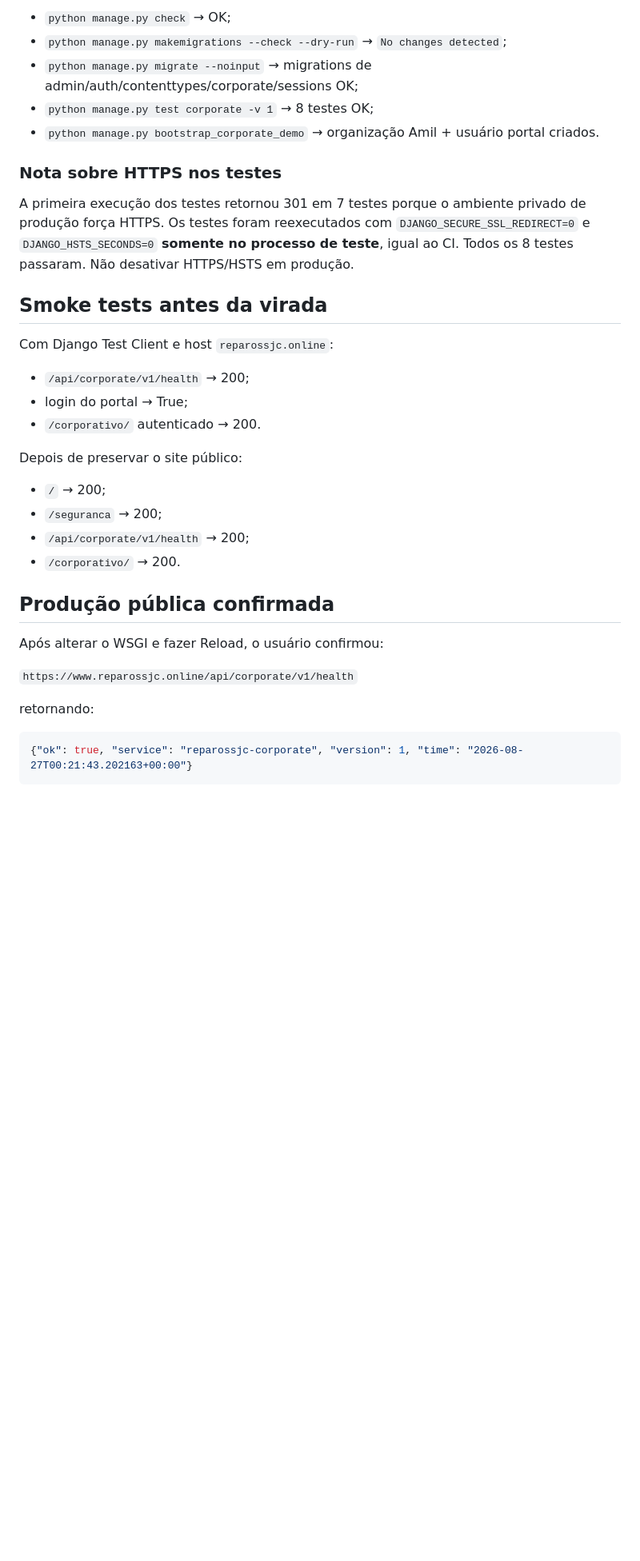
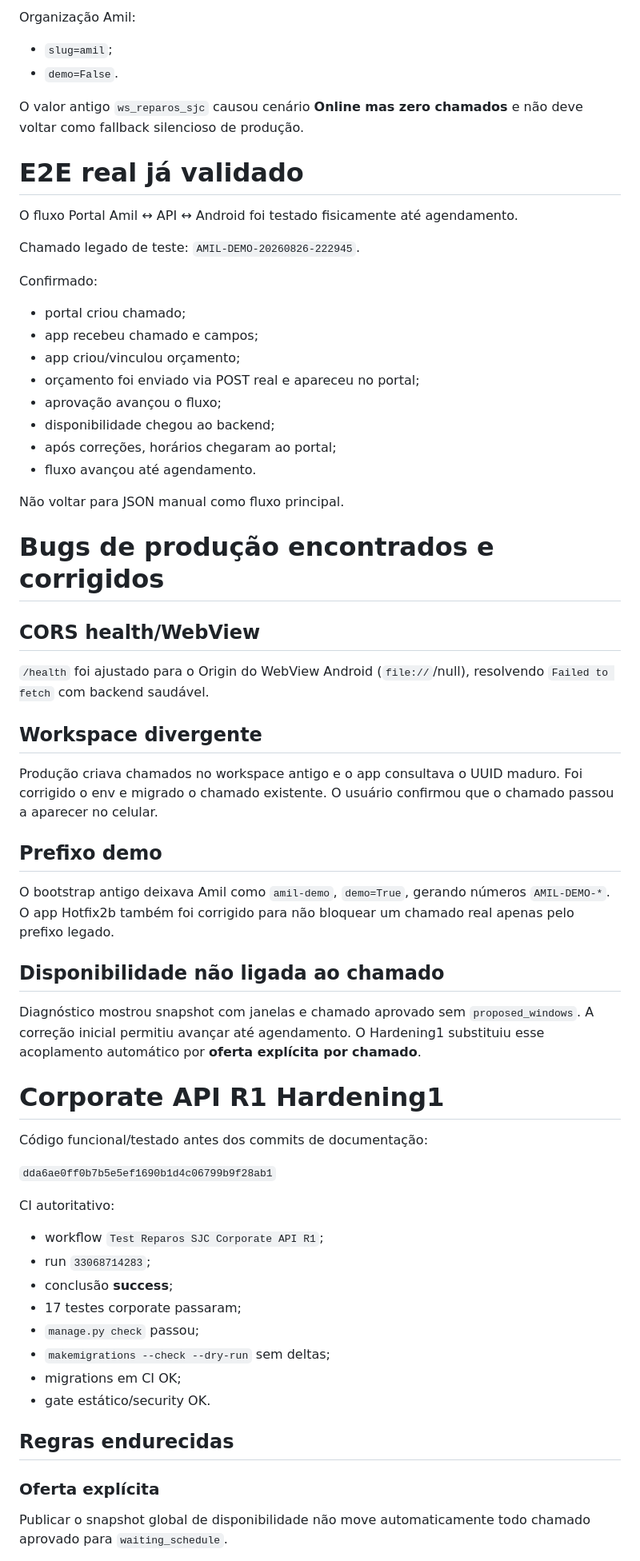
Before and after one commit to andregeraseev/reparossjc, a Markdown page: 00_CONTINUIDADE_CORPORATE_API_R1.md, the part around one of its changes. Shown at 80% size. GitHub-like rendering; blank space fills up the shorter version.

Commit message:
docs: atualiza continuidade backend apos Hardening1 live

````diff
--- a/00_CONTINUIDADE_CORPORATE_API_R1.md
+++ b/00_CONTINUIDADE_CORPORATE_API_R1.md
@@ -60,31 +50,56 @@ Na instalação isolada foram executados:
 
-- `python manage.py check` → OK;
-- `python manage.py makemigrations --check --dry-run` → `No changes detected`;
-- `python manage.py migrate --noinput` → migrations de admin/auth/contenttypes/corporate/sessions OK;
-- `python manage.py test corporate -v 1` → 8 testes OK;
-- `python manage.py bootstrap_corporate_demo` → organização Amil + usuário portal criados.
+Organização Amil:
+- `slug=amil`;
+- `demo=False`.
 
-### Nota sobre HTTPS nos testes
-A primeira execução dos testes retornou 301 em 7 testes porque o ambiente privado de produção força HTTPS. Os testes foram reexecutados com `DJANGO_SECURE_SSL_REDIRECT=0` e `DJANGO_HSTS_SECONDS=0` **somente no processo de teste**, igual ao CI. Todos os 8 testes passaram. Não desativar HTTPS/HSTS em produção.
+O valor antigo `ws_reparos_sjc` causou cenário **Online mas zero chamados** e não deve voltar como fallback silencioso de produção.
 
-## Smoke tests antes da virada
-Com Django Test Client e host `reparossjc.online`:
-- `/api/corporate/v1/health` → 200;
-- login do portal → True;
-- `/corporativo/` autenticado → 200.
+# E2E real já validado
+O fluxo Portal Amil ↔ API ↔ Android foi testado fisicamente até agendamento.
 
-Depois de preservar o site público:
-- `/` → 200;
-- `/seguranca` → 200;
-- `/api/corporate/v1/health` → 200;
-- `/corporativo/` → 200.
+Chamado legado de teste: `AMIL-DEMO-20260826-222945`.
 
-## Produção pública confirmada
-Após alterar o WSGI e fazer Reload, o usuário confirmou:
+Confirmado:
+- portal criou chamado;
+- app recebeu chamado e campos;
+- app criou/vinculou orçamento;
+- orçamento foi enviado via POST real e apareceu no portal;
+- aprovação avançou o fluxo;
+- disponibilidade chegou ao backend;
+- após correções, horários chegaram ao portal;
+- fluxo avançou até agendamento.
 
-`https://www.reparossjc.online/api/corporate/v1/health`
+Não voltar para JSON manual como fluxo principal.
 
-retornando:
+# Bugs de produção encontrados e corrigidos
+## CORS health/WebView
+`/health` foi ajustado para o Origin do WebView Android (`file://`/null), resolvendo `Failed to fetch` com backend saudável.
 
-```json
-{"ok": true, "service": "reparossjc-corporate", "version": 1, "time": "2026-08-27T00:21:43.202163+00:00"}
+## Workspace divergente
+Produção criava chamados no workspace antigo e o app consultava o UUID maduro. Foi corrigido o env e migrado o chamado existente. O usuário confirmou que o chamado passou a aparecer no celular.
+
+## Prefixo demo
+O bootstrap antigo deixava Amil como `amil-demo`, `demo=True`, gerando números `AMIL-DEMO-*`. O app Hotfix2b também foi corrigido para não bloquear um chamado real apenas pelo prefixo legado.
+
+## Disponibilidade não ligada ao chamado
+Diagnóstico mostrou snapshot com janelas e chamado aprovado sem `proposed_windows`. A correção inicial permitiu avançar até agendamento. O Hardening1 substituiu esse acoplamento automático por **oferta explícita por chamado**.
+
+# Corporate API R1 Hardening1
+Código funcional/testado antes dos commits de documentação:
+
+`dda6ae0ff0b7b5e5ef1690b1d4c06799b9f28ab1`
+
+CI autoritativo:
+- workflow `Test Reparos SJC Corporate API R1`;
+- run `33068714283`;
+- conclusão **success**;
+- 17 testes corporate passaram;
+- `manage.py check` passou;
+- `makemigrations --check --dry-run` sem deltas;
+- migrations em CI OK;
+- gate estático/security OK.
+
+## Regras endurecidas
+### Oferta explícita
+Publicar o snapshot global de disponibilidade não move automaticamente todo chamado aprovado para `waiting_schedule`.
+
````
Also changed, not shown: other parts of 00_CONTINUIDADE_CORPORATE_API_R1.md (+95 -96 lines).
